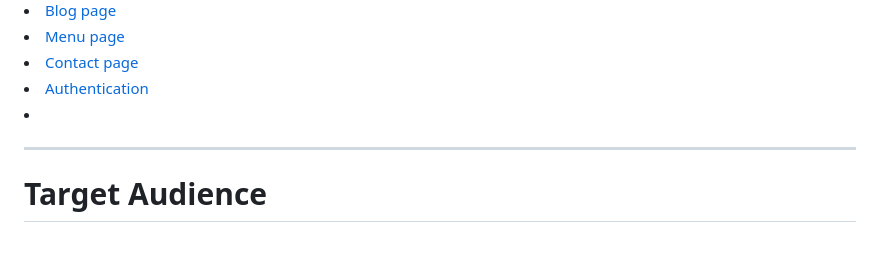
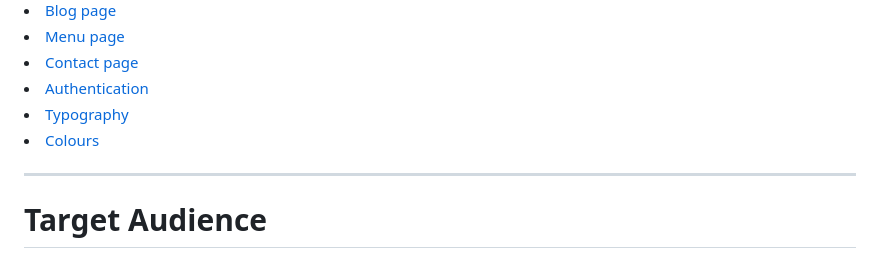
Before and after one commit to Christoph33one/viks-bakery, a Markdown page: README.md, the part around the change printed below. Drawn GitHub-style.

```diff
--- a/README.md
+++ b/README.md
@@ -24,7 +24,8 @@ The website idea is to give the user a look at the menu options and to sign up a
 <li><a href="#menu-page">Menu page</a></li>
 <li><a href="#contact-page">Contact page</a></li>
 <li><a href="#authentication">Authentication</a></li>
-<li><a href="#authentication"></a></li>
+<li><a href="#typography">Typography</a></li>
+<li><a href="#colours">Colours</a></li>
 
 
 
```
Also changed, not shown: other parts of README.md (+45 -0 lines), assets/colours.png (added), 2 other files.
